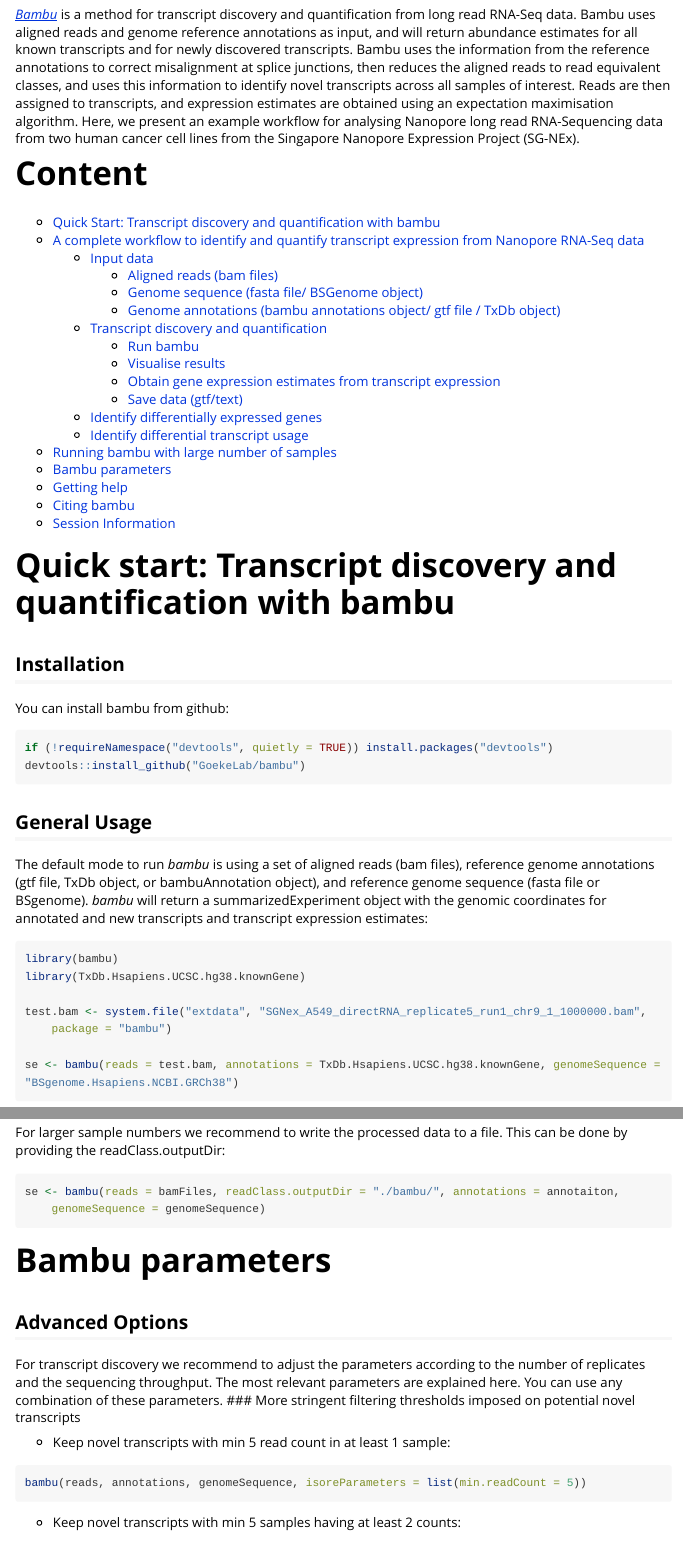
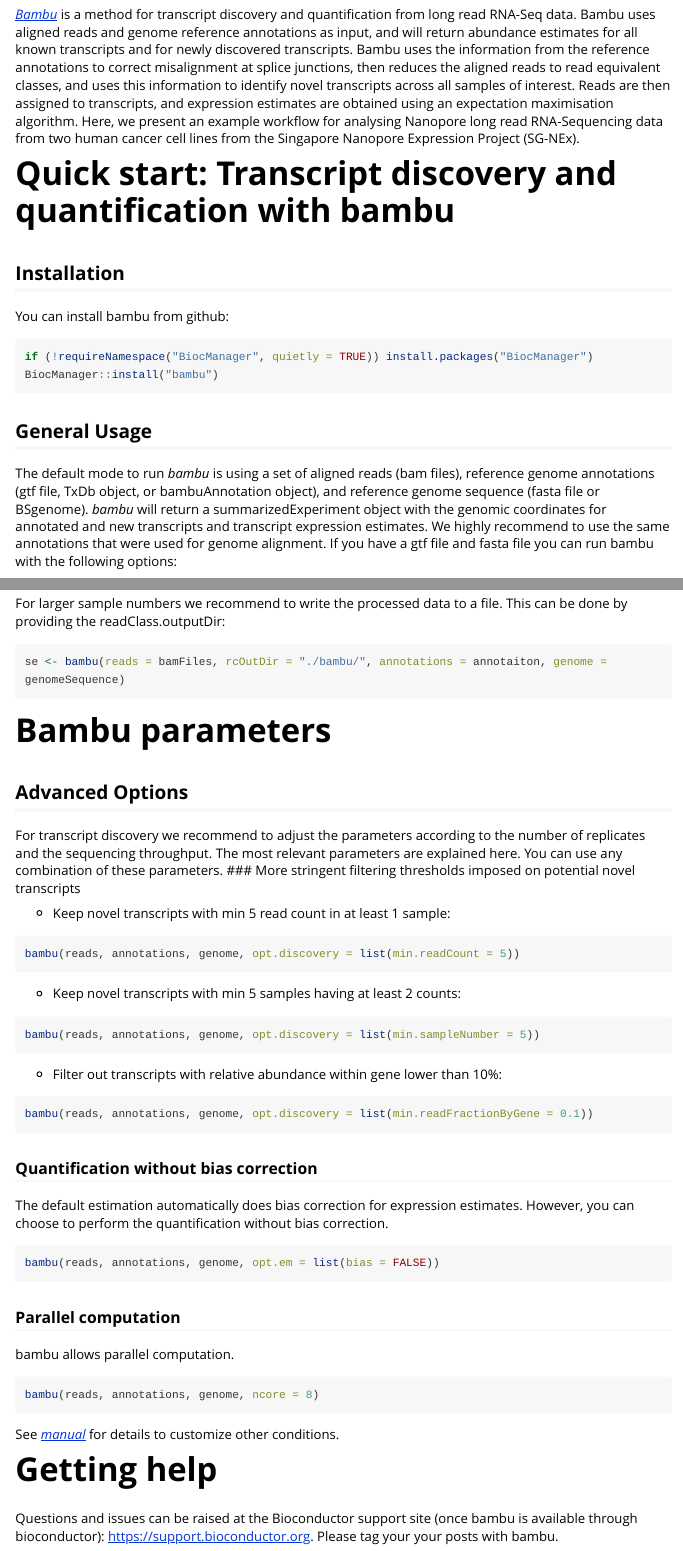
Before and after one commit to GoekeLab/bambu, an R Markdown document (vignettes/bambu.Rmd): the page in a window 1100 px wide, from 210 px down, and a second part further down, joined at a grey line. Rendered offline with R 4.5, knitr and Pandoc, with nearby package versions; some code elsewhere in the file could not run offline; long lines of code are wrapped.

Commit message:
readme and vignettes are updated accordingly

````diff
--- a/vignettes/bambu.Rmd
+++ b/vignettes/bambu.Rmd
@@ -41,41 +33,14 @@
 Singapore Nanopore Expression Project (SG-NEx).
 
 
-# Content
-
-* [Quick Start: Transcript discovery and quantification with
-bambu](#quick-start)
-* [A complete workflow to identify and quantify transcript
-expression from Nanopore RNA-Seq data](#complete-workflow)
-    + [Input data](#input-data)
-        - [Aligned reads (bam files)](#bam-files)
-        - [Genome sequence (fasta file/ BSGenome object)](#genome-sequences)
-        - [Genome annotations (bambu annotations object/
-            gtf file / TxDb object)](#annotations)
-    + [Transcript discovery and quantification
-        ](#transcript-discovery-quantification)
-        - [Run bambu](#run-bambu)
-        - [Visualise results](#visualise-results)
-        - [Obtain gene expression estimates from transcript
-            expression](#gene-expression)
-        - [Save data (gtf/text)](#save-data)
-    + [Identify differentially expressed genes](#DESeq2)
-    + [Identify differential transcript usage](#DEXSeq)
-* [Running bambu with large number of samples](#large-sample-num)
-* [Bambu parameters](#bambu-parameters)
-* [Getting help](#get-help)
-* [Citing bambu](#cite-bambu)
-* [Session Information](#session-info)
-
-
 # Quick start: Transcript discovery and quantification with bambu {#quick-start}
 
 ## Installation
 You can install bambu from github:
 ```{r, eval = FALSE}
-if (!requireNamespace("devtools", quietly = TRUE))
-    install.packages("devtools")
-devtools::install_github("GoekeLab/bambu")
+if (!requireNamespace("BiocManager", quietly = TRUE))
+    install.packages("BiocManager")
+BiocManager::install("bambu")
 ```
 
 ## General Usage
@@ -83,19 +48,7 @@
 reference genome annotations (gtf file, TxDb object, or bambuAnnotation object),
 and reference genome sequence (fasta file or BSgenome). *bambu* will return a
 summarizedExperiment object with the genomic coordinates for annotated and
-new transcripts and transcript expression estimates:
-```{r, eval = FALSE}
-library(bambu)
-library(TxDb.Hsapiens.UCSC.hg38.knownGene)
-
-test.bam <- system.file("extdata",
-    "SGNex_A549_directRNA_replicate5_run1_chr9_1_1000000.bam",
-    package = "bambu")
-
-se <- bambu(reads = test.bam, annotations = TxDb.Hsapiens.UCSC.hg38.knownGene,
-    genomeSequence = "BSgenome.Hsapiens.NCBI.GRCh38")
-```
-
+new transcripts and transcript expression estimates.
 We highly recommend to use the same annotations that were used for genome
 alignment. If you have a gtf file and fasta file you can run bambu with the
 following options:
@@ -366,9 +312,9 @@
 For larger sample numbers we recommend to write the processed data to a file.
 This can be done by providing the readClass.outputDir:
 ```{r, eval = FALSE}
-se <- bambu(reads = bamFiles, readClass.outputDir = "./bambu/",
+se <- bambu(reads = bamFiles, rcOutDir = "./bambu/",
     annotations = annotaiton,
-    genomeSequence = genomeSequence)
+    genome = genomeSequence)
 ```
 # Bambu parameters {#bambu-parameters}
 ## Advanced Options
@@ -379,18 +325,18 @@
 
 * Keep novel transcripts with min 5 read count in at least 1 sample:
 ```{r, eval = FALSE}
-bambu(reads, annotations, genomeSequence,
-    isoreParameters = list(min.readCount = 5))
+bambu(reads, annotations, genome,
+    opt.discovery = list(min.readCount = 5))
 ```
 * Keep novel transcripts with min 5 samples having at least 2 counts:
 ```{r, eval = FALSE}
-bambu(reads, annotations, genomeSequence,
-    isoreParameters = list(min.sampleNumber = 5))
+bambu(reads, annotations, genome,
+    opt.discovery = list(min.sampleNumber = 5))
 ```
 * Filter out transcripts with relative abundance within gene lower than 10%:
 ```{r, eval = FALSE}
-bambu(reads, annotations, genomeSequence,
-    isoreParameters = list(min.readFractionByGene = 0.1))
+bambu(reads, annotations, genome,
+    opt.discovery = list(min.readFractionByGene = 0.1))
 ```
 ### Quantification without bias correction
 
@@ -398,13 +344,13 @@
 estimates. However, you can choose to perform the quantification without
 bias correction.
 ```{r, eval = FALSE}
-bambu(reads, annotations, genomeSequence, emParameters = list(bias = FALSE))
+bambu(reads, annotations, genome, opt.em = list(bias = FALSE))
 ```
 ### Parallel computation
 
 bambu allows parallel computation.
 ```{r, eval = FALSE}
-bambu(reads, annotations, genomeSequence, ncore = 8)
+bambu(reads, annotations, genome, ncore = 8)
 ```
 See *[manual
 ](https://github.com/GoekeLab/bambu/blob/master/docs/bambu_0.1.0.pdf)*
````
Also changed, not shown: README.md, vignettes/bambu.Rmd (55 more changed lines).
